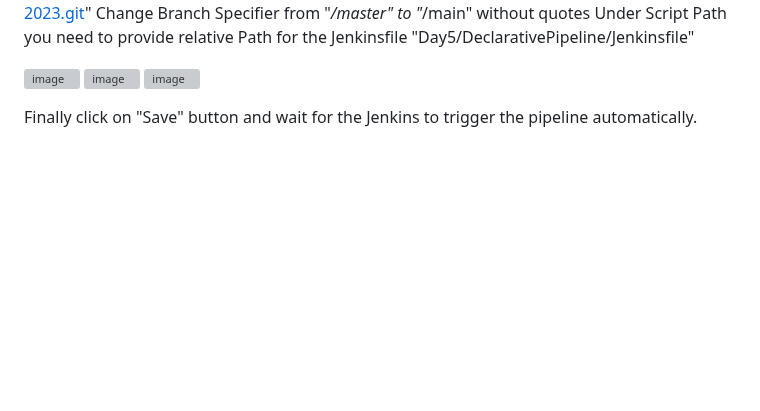
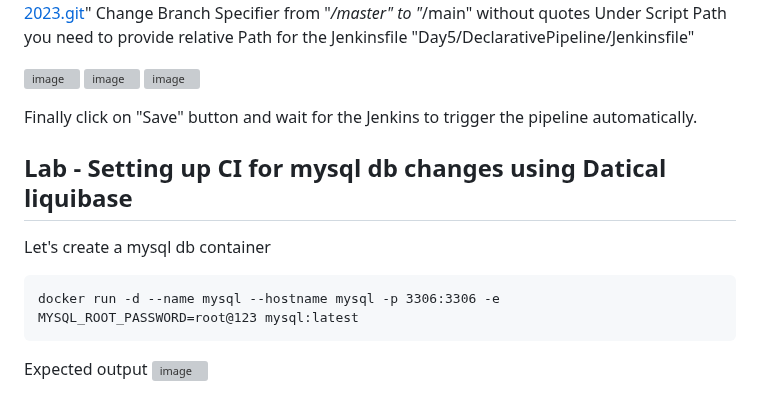
Before and after one commit to tektutor/devops-nov-2023, a Markdown page: Day5/README.md, the part around the change. Drawn GitHub-style; blank space fills up the shorter version; grey boxes are pictures that could not be loaded.

````diff
--- a/Day5/README.md
+++ b/Day5/README.md
@@ -116,3 +116,13 @@ Under Script Path you need to provide relative Path for the Jenkinsfile
 ![image](https://github.com/tektutor/devops-nov-2023/assets/12674043/d0eb65c9-209d-4866-92fd-ff2bf33592ca)
 
 Finally click on "Save" button and wait for the Jenkins to trigger the pipeline automatically.
+
+## Lab - Setting up CI for mysql db changes using Datical liquibase
+
+Let's create a mysql db container
+```
+docker run -d --name mysql --hostname mysql -p 3306:3306 -e MYSQL_ROOT_PASSWORD=root@123 mysql:latest
+```
+
+Expected output
+![image](https://github.com/tektutor/devops-nov-2023/assets/12674043/6f3a4f60-8bc2-42de-81cd-fb5c5684e098)
````
